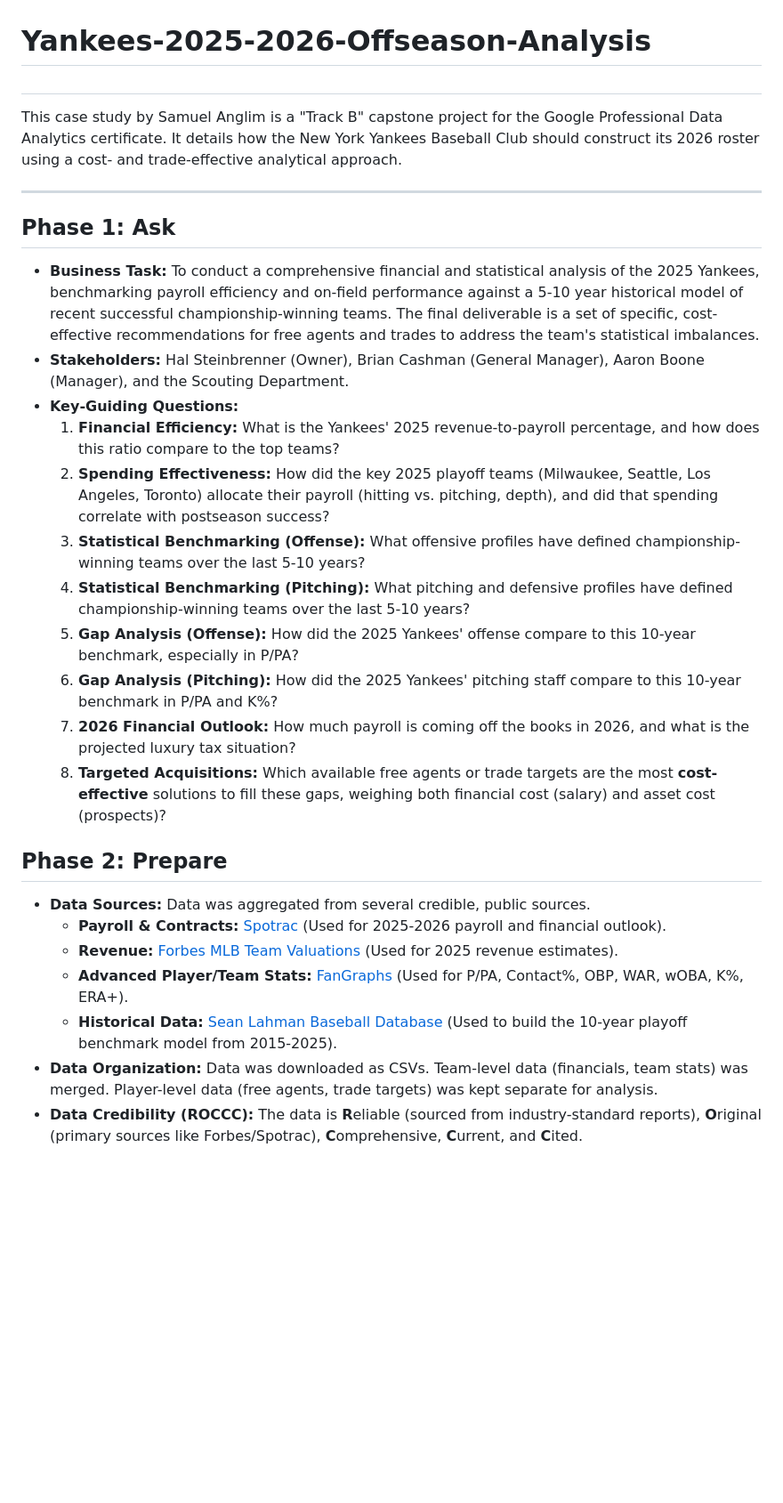
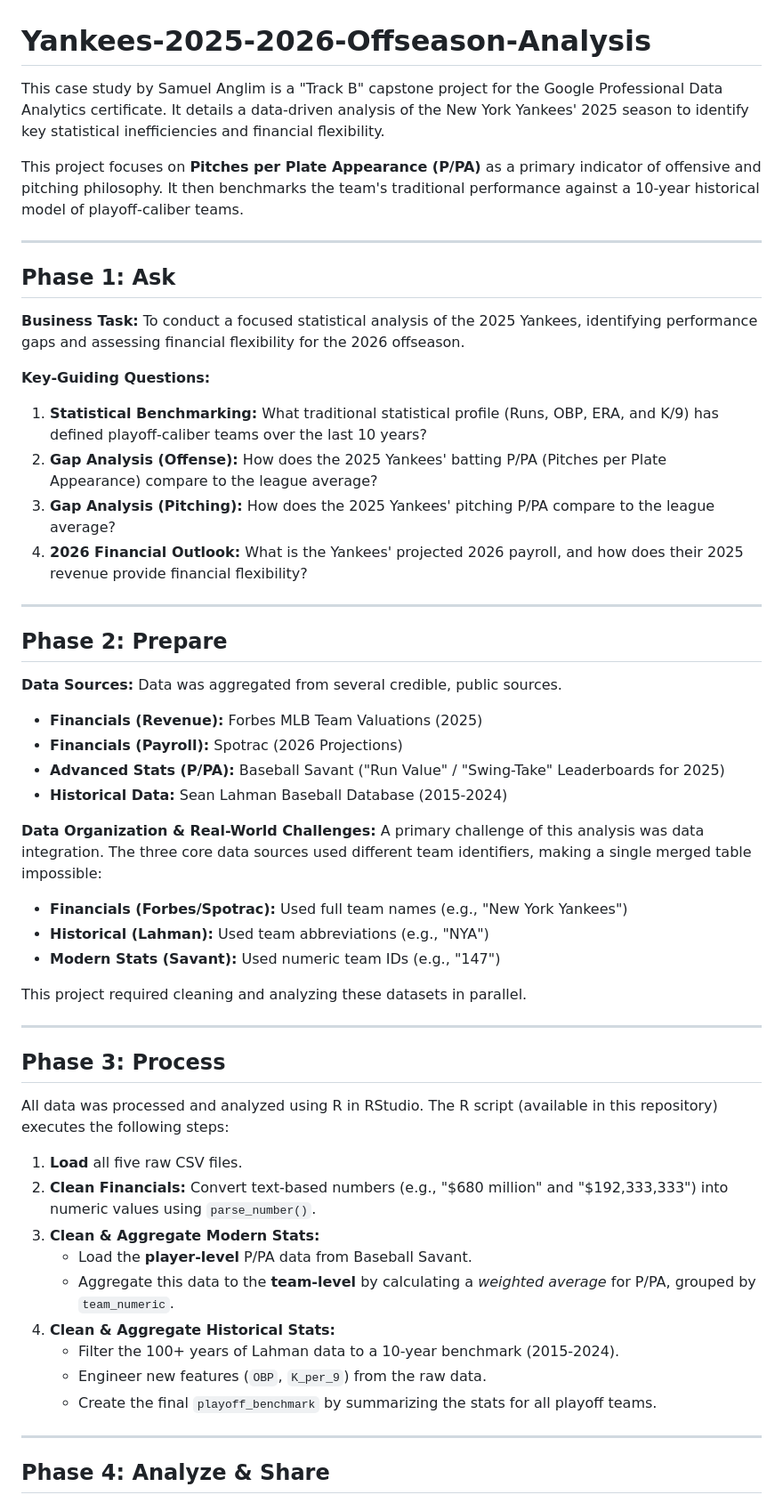
Before and after one commit to sanglim2002/Yankees-2025-2026-Offseason-Analysis, a Markdown page: README.md, the part around one of its changes. Shown at 89% size. GitHub-like rendering; blank space fills up the shorter version.

```diff
--- a/README.md
+++ b/README.md
@@ -1,28 +1,58 @@
 # Yankees-2025-2026-Offseason-Analysis
-##
-This case study by Samuel Anglim is a "Track B" capstone project for the Google Professional Data Analytics certificate. It details how the New York Yankees Baseball Club should construct its 2026 roster using a cost- and trade-effective analytical approach.
+
+This case study by Samuel Anglim is a "Track B" capstone project for the Google Professional Data Analytics certificate. It details a data-driven analysis of the New York Yankees' 2025 season to identify key statistical inefficiencies and financial flexibility.
+
+This project focuses on **Pitches per Plate Appearance (P/PA)** as a primary indicator of offensive and pitching philosophy. It then benchmarks the team's traditional performance against a 10-year historical model of playoff-caliber teams.
 
 ---
 
 ## Phase 1: Ask
 
-* **Business Task:** To conduct a comprehensive financial and statistical analysis of the 2025 Yankees, benchmarking payroll efficiency and on-field performance against a 5-10 year historical model of recent successful championship-winning teams. The final deliverable is a set of specific, cost-effective recommendations for free agents and trades to address the team's statistical imbalances.
-* **Stakeholders:** Hal Steinbrenner (Owner), Brian Cashman (General Manager), Aaron Boone (Manager), and the Scouting Department.
-* **Key-Guiding Questions:**
-  1. **Financial Efficiency:** What is the Yankees' 2025 revenue-to-payroll percentage, and how does this ratio compare to the top teams?
-  2. **Spending Effectiveness:** How did the key 2025 playoff teams (Milwaukee, Seattle, Los Angeles, Toronto) allocate their payroll (hitting vs. pitching, depth), and did that spending correlate with postseason success?
-  3. **Statistical Benchmarking (Offense):** What offensive profiles have defined championship-winning teams over the last 5-10 years?
-  4. **Statistical Benchmarking (Pitching):** What pitching and defensive profiles have defined championship-winning teams over the last 5-10 years?
-  5. **Gap Analysis (Offense):** How did the 2025 Yankees' offense compare to this 10-year benchmark, especially in P/PA?
-  6. **Gap Analysis (Pitching):** How did the 2025 Yankees' pitching staff compare to this 10-year benchmark in P/PA and K%?
-  7. **2026 Financial Outlook:** How much payroll is coming off the books in 2026, and what is the projected luxury tax situation?
-  8. **Targeted Acquisitions:** Which available free agents or trade targets are the most **cost-effective** solutions to fill these gaps, weighing both financial cost (salary) and asset cost (prospects)?
+**Business Task:** To conduct a focused statistical analysis of the 2025 Yankees, identifying performance gaps and assessing financial flexibility for the 2026 offseason.
 
- ## Phase 2: Prepare
-* **Data Sources:** Data was aggregated from several credible, public sources.
-    * **Payroll & Contracts:** [Spotrac](https://www.spotrac.com/mlb/) (Used for 2025-2026 payroll and financial outlook).
-    * **Revenue:** [Forbes MLB Team Valuations](https://www.forbes.com/mlb-valuations/list/) (Used for 2025 revenue estimates).
-    * **Advanced Player/Team Stats:** [FanGraphs](https://www.fangraphs.com/) (Used for P/PA, Contact%, OBP, WAR, wOBA, K%, ERA+).
-    * **Historical Data:** [Sean Lahman Baseball Database](http://www.seanlahman.com/baseball-archive/statistics/) (Used to build the 10-year playoff benchmark model from 2015-2025).
-* **Data Organization:** Data was downloaded as CSVs. Team-level data (financials, team stats) was merged. Player-level data (free agents, trade targets) was kept separate for analysis.
-* **Data Credibility (ROCCC):** The data is **R**eliable (sourced from industry-standard reports), **O**riginal (primary sources like Forbes/Spotrac), **C**omprehensive, **C**urrent, and **C**ited.
+**Key-Guiding Questions:**
+
+1.  **Statistical Benchmarking:** What traditional statistical profile (Runs, OBP, ERA, and K/9) has defined playoff-caliber teams over the last 10 years?
+2.  **Gap Analysis (Offense):** How does the 2025 Yankees' batting P/PA (Pitches per Plate Appearance) compare to the league average?
+3.  **Gap Analysis (Pitching):** How does the 2025 Yankees' pitching P/PA compare to the league average?
+4.  **2026 Financial Outlook:** What is the Yankees' projected 2026 payroll, and how does their 2025 revenue provide financial flexibility?
+
+---
+
+## Phase 2: Prepare
+
+**Data Sources:** Data was aggregated from several credible, public sources.
+
+* **Financials (Revenue):** Forbes MLB Team Valuations (2025)
+* **Financials (Payroll):** Spotrac (2026 Projections)
+* **Advanced Stats (P/PA):** Baseball Savant ("Run Value" / "Swing-Take" Leaderboards for 2025)
+* **Historical Data:** Sean Lahman Baseball Database (2015-2024)
+
+**Data Organization & Real-World Challenges:**
+A primary challenge of this analysis was data integration. The three core data sources used different team identifiers, making a single merged table impossible:
+* **Financials (Forbes/Spotrac):** Used full team names (e.g., "New York Yankees")
+* **Historical (Lahman):** Used team abbreviations (e.g., "NYA")
+* **Modern Stats (Savant):** Used numeric team IDs (e.g., "147")
+
+This project required cleaning and analyzing these datasets in parallel.
+
+---
+
+## Phase 3: Process
+
+All data was processed and analyzed using R in RStudio. The R script (available in this repository) executes the following steps:
+
+1.  **Load** all five raw CSV files.
+2.  **Clean Financials:** Convert text-based numbers (e.g., "$680 million" and "$192,333,333") into numeric values using `parse_number()`.
+3.  **Clean & Aggregate Modern Stats:**
+    * Load the **player-level** P/PA data from Baseball Savant.
+    * Aggregate this data to the **team-level** by calculating a *weighted average* for P/PA, grouped by `team_numeric`.
+4.  **Clean & Aggregate Historical Stats:**
+    * Filter the 100+ years of Lahman data to a 10-year benchmark (2015-2024).
+    * Engineer new features (`OBP`, `K_per_9`) from the raw data.
+    * Create the final `playoff_benchmark` by summarizing the stats for all playoff teams.
+
+---
+
+## Phase 4: Analyze & Share
+
```
Also changed, not shown: other parts of README.md (+13 -0 lines).
